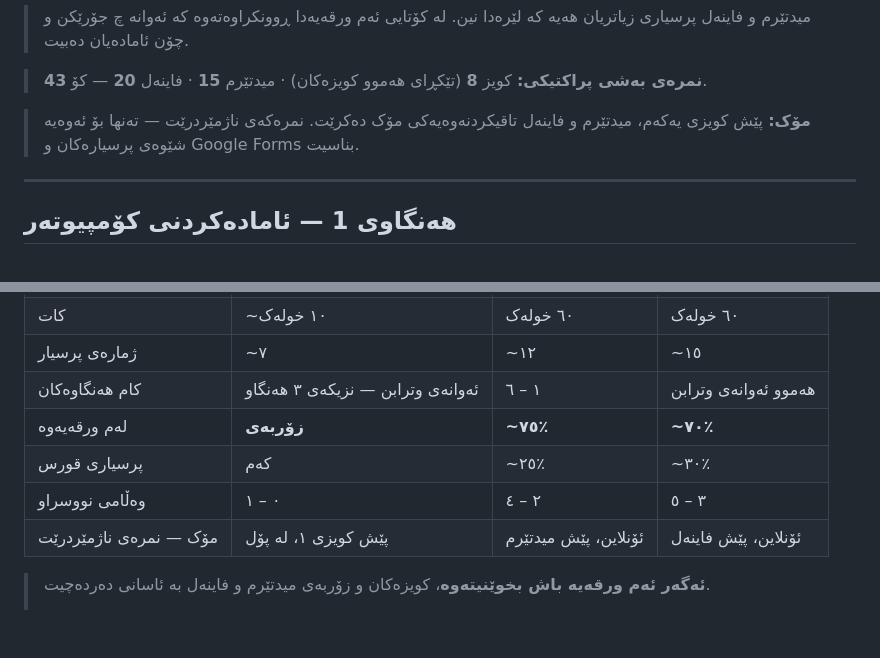
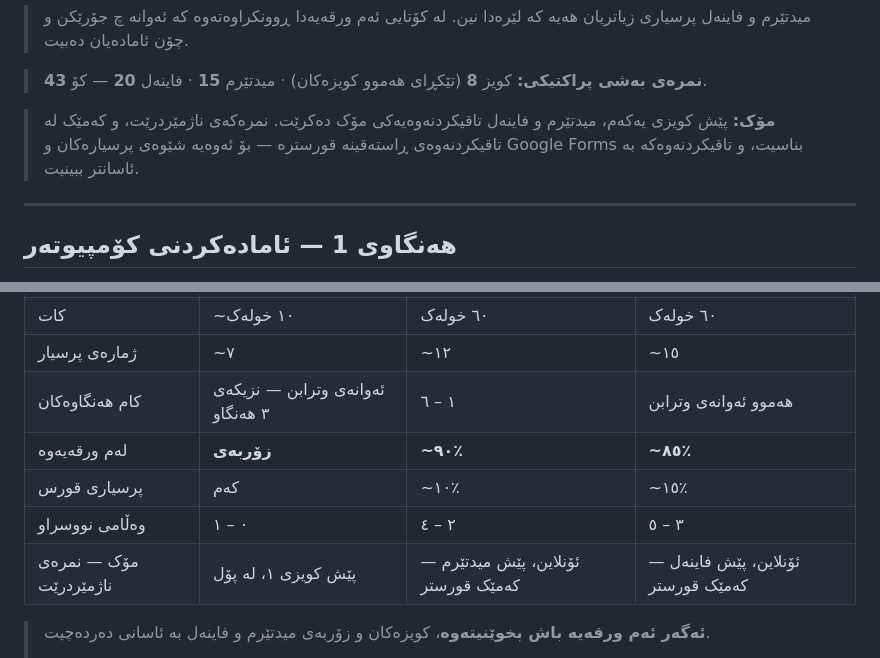
Before and after one commit to idriskhwanagit/MIS_Student_Guidance_Web_Development, a Markdown page: study.ku.md, 2 parts joined by grey strips. Drawn GitHub-style; blank space fills up the shorter version.

```diff
--- a/study.ku.md
+++ b/study.ku.md
@@ -12,7 +12,7 @@
 
 > **نمرەی بەشی پراکتیکی:** کویز **8** (تێکڕای هەموو کویزەکان) · میدتێرم **15** · فاینەل **20** — کۆ **43**.
 
-> **مۆک:** پێش کویزی یەکەم، میدتێرم و فاینەل تاقیکردنەوەیەکی مۆک دەکرێت. نمرەکەی ناژمێردرێت — تەنها بۆ ئەوەیە شێوەی پرسیارەکان و Google Forms بناسیت.
+> **مۆک:** پێش کویزی یەکەم، میدتێرم و فاینەل تاقیکردنەوەیەکی مۆک دەکرێت. نمرەکەی ناژمێردرێت، و کەمێک لە تاقیکردنەوەی ڕاستەقینە قورسترە — بۆ ئەوەیە شێوەی پرسیارەکان و Google Forms بناسیت، و تاقیکردنەوەکە بە ئاسانتر ببینیت.
 
 ---
 
@@ -828,10 +828,10 @@
 | کات | ~١٠ خولەک | ٦٠ خولەک | ٦٠ خولەک |
 | ژمارەی پرسیار | ~٧ | ~١٢ | ~١٥ |
 | کام هەنگاوەکان | ئەوانەی وترابن — نزیکەی ٣ هەنگاو | ١ – ٦ | هەموو ئەوانەی وترابن |
-| لەم ورقەیەوە | **زۆربەی** | **~٧٥٪** | **~٧٠٪** |
-| پرسیاری قورس | کەم | ~٢٥٪ | ~٣٠٪ |
+| لەم ورقەیەوە | **زۆربەی** | **~٩٠٪** | **~٨٥٪** |
+| پرسیاری قورس | کەم | ~١٠٪ | ~١٥٪ |
 | وەڵامی نووسراو | ٠ – ١ | ٢ – ٤ | ٣ – ٥ |
-| مۆک — نمرەی ناژمێردرێت | پێش کویزی ١، لە پۆل | ئۆنلاین، پێش میدتێرم | ئۆنلاین، پێش فاینەل |
+| مۆک — نمرەی ناژمێردرێت | پێش کویزی ١، لە پۆل | ئۆنلاین، پێش میدتێرم — کەمێک قورستر | ئۆنلاین، پێش فاینەل — کەمێک قورستر |
 
 > **ئەگەر ئەم ورقەیە باش بخوێنیتەوە**، کویزەکان و زۆربەی میدتێرم و فاینەل
 > بە ئاسانی دەردەچیت.
```
Also changed, not shown: study.en.md (+4 -4 lines).
